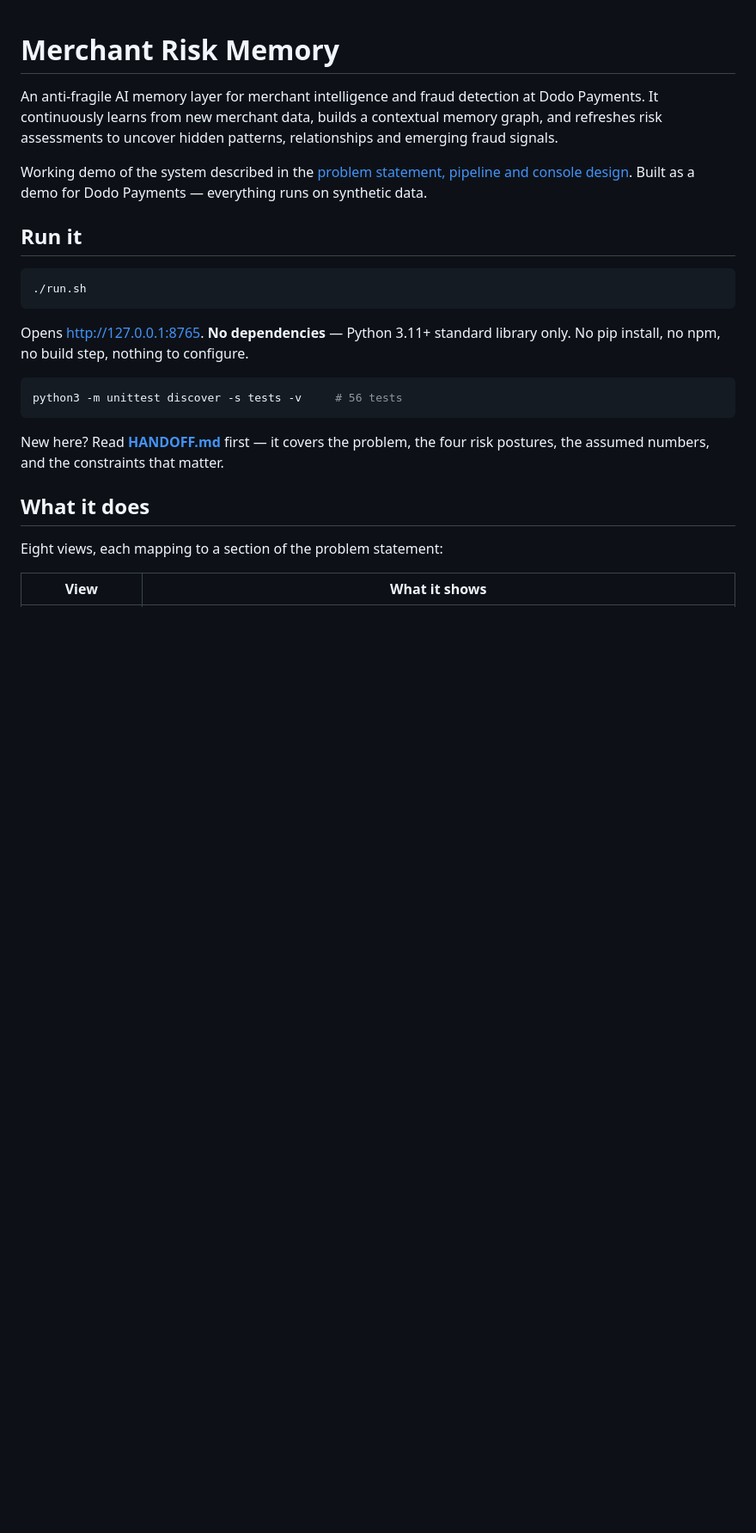
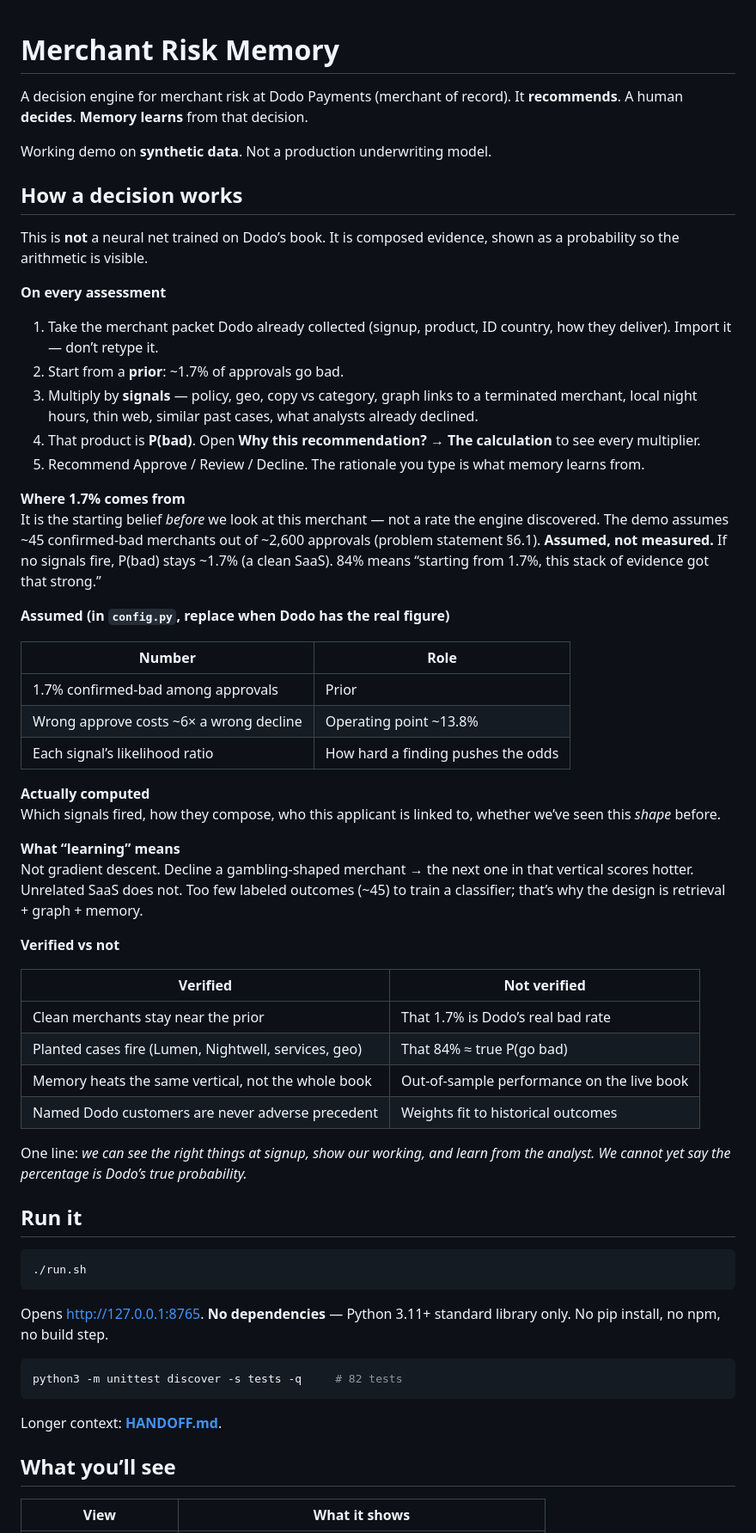
Before and after one commit to anushikapoddar/dodo-payments-demo-memory, a Markdown page: README.md, the part around one of its changes. Shown at 86% size. Drawn GitHub-style; blank space fills up the shorter version.

````diff
--- a/README.md
+++ b/README.md
@@ -1,13 +1,63 @@
 # Merchant Risk Memory
 
-An anti-fragile AI memory layer for merchant intelligence and fraud detection at
-Dodo Payments. It continuously learns from new merchant data, builds a contextual
-memory graph, and refreshes risk assessments to uncover hidden patterns,
-relationships and emerging fraud signals.
+A decision engine for merchant risk at Dodo Payments (merchant of record).
+It **recommends**. A human **decides**. **Memory learns** from that decision.
 
-Working demo of the system described in the
-[problem statement, pipeline and console design](https://claude.ai/code/artifact/31f3b9ac-a375-4662-a191-6dab48fde813).
-Built as a demo for Dodo Payments — everything runs on synthetic data.
+Working demo on **synthetic data**. Not a production underwriting model.
+
+## How a decision works
+
+This is **not** a neural net trained on Dodo’s book. It is composed evidence,
+shown as a probability so the arithmetic is visible.
+
+**On every assessment**
+
+1. Take the merchant packet Dodo already collected (signup, product, ID country,
+   how they deliver). Import it — don’t retype it.
+2. Start from a **prior**: ~1.7% of approvals go bad.
+3. Multiply by **signals** — policy, geo, copy vs category, graph links to a
+   terminated merchant, local night hours, thin web, similar past cases, what
+   analysts already declined.
+4. That product is **P(bad)**. Open **Why this recommendation? → The calculation**
+   to see every multiplier.
+5. Recommend Approve / Review / Decline. The rationale you type is what memory
+   learns from.
+
+**Where 1.7% comes from**
+It is the starting belief *before* we look at this merchant — not a rate the
+engine discovered. The demo assumes ~45 confirmed-bad merchants out of ~2,600
+approvals (problem statement §6.1). **Assumed, not measured.** If no signals
+fire, P(bad) stays ~1.7% (a clean SaaS). 84% means “starting from 1.7%, this
+stack of evidence got that strong.”
+
+**Assumed (in `config.py`, replace when Dodo has the real figure)**
+
+| Number | Role |
+|---|---|
+| 1.7% confirmed-bad among approvals | Prior |
+| Wrong approve costs ~6× a wrong decline | Operating point ~13.8% |
+| Each signal’s likelihood ratio | How hard a finding pushes the odds |
+
+**Actually computed**
+Which signals fired, how they compose, who this applicant is linked to, whether
+we’ve seen this *shape* before.
+
+**What “learning” means**
+Not gradient descent. Decline a gambling-shaped merchant → the next one in that
+vertical scores hotter. Unrelated SaaS does not. Too few labeled outcomes (~45)
+to train a classifier; that’s why the design is retrieval + graph + memory.
+
+**Verified vs not**
+
+| Verified | Not verified |
+|---|---|
+| Clean merchants stay near the prior | That 1.7% is Dodo’s real bad rate |
+| Planted cases fire (Lumen, Nightwell, services, geo) | That 84% ≈ true P(go bad) |
+| Memory heats the same vertical, not the whole book | Out-of-sample performance on the live book |
+| Named Dodo customers are never adverse precedent | Weights fit to historical outcomes |
+
+One line: *we can see the right things at signup, show our working, and learn
+from the analyst. We cannot yet say the percentage is Dodo’s true probability.*
 
 ## Run it
 
@@ -16,18 +66,15 @@ Built as a demo for Dodo Payments — everything runs on synthetic data.
 ```
 
 Opens <http://127.0.0.1:8765>. **No dependencies** — Python 3.11+ standard
-library only. No pip install, no npm, no build step, nothing to configure.
+library only. No pip install, no npm, no build step.
 
 ```bash
-python3 -m unittest discover -s tests -v     # 56 tests
+python3 -m unittest discover -s tests -q     # 82 tests
 ```
 
-New here? Read **[HANDOFF.md](HANDOFF.md)** first — it covers the problem, the
-four risk postures, the assumed numbers, and the constraints that matter.
+Longer context: **[HANDOFF.md](HANDOFF.md)**.
 
-## What it does
-
-Eight views, each mapping to a section of the problem statement:
+## What you’ll see
 
 | View | What it shows |
 |---|---|
````
Also changed, not shown: other parts of README.md (+28 -57 lines).
